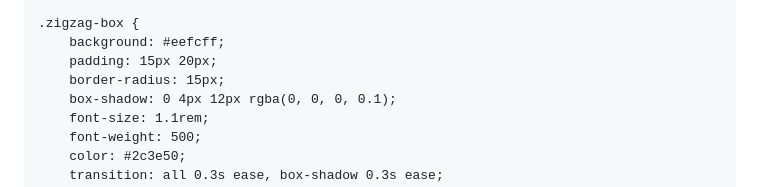
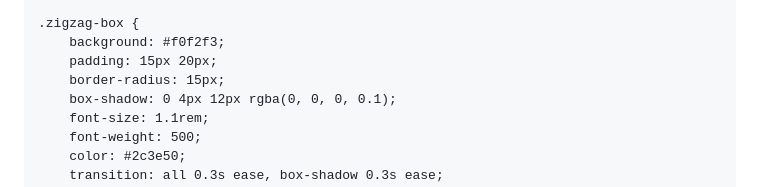
Before and after one commit to Pascalllllll/WebPro-Quiz-1, a Markdown page: README.md, the part around the change. Rendered like a GitHub page.

```diff
--- a/README.md
+++ b/README.md
@@ -472,7 +472,7 @@ body {
 }
 
 .zigzag-box {
-    background: #eefcff;
+    background: #f0f2f3;
     padding: 15px 20px;
     border-radius: 15px;
     box-shadow: 0 4px 12px rgba(0, 0, 0, 0.1);
```
